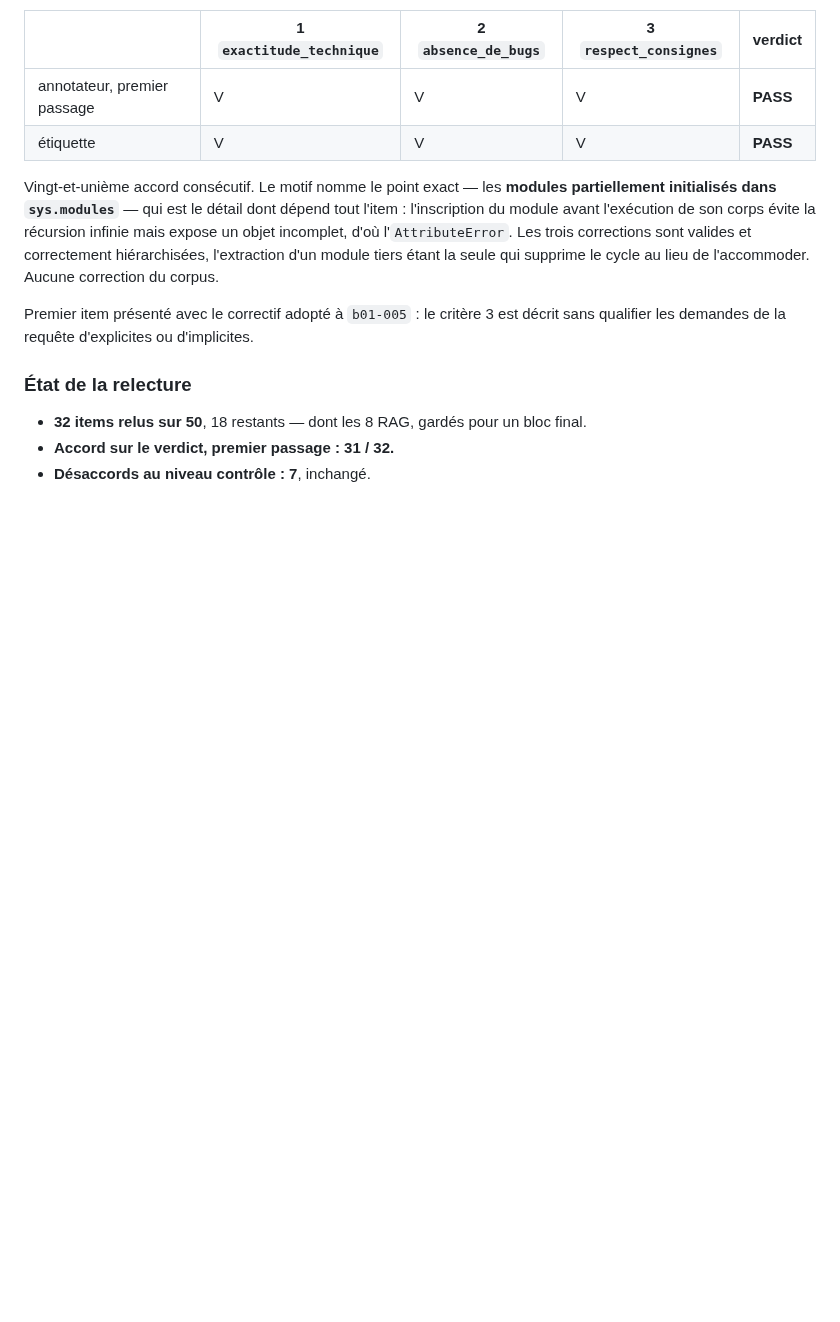
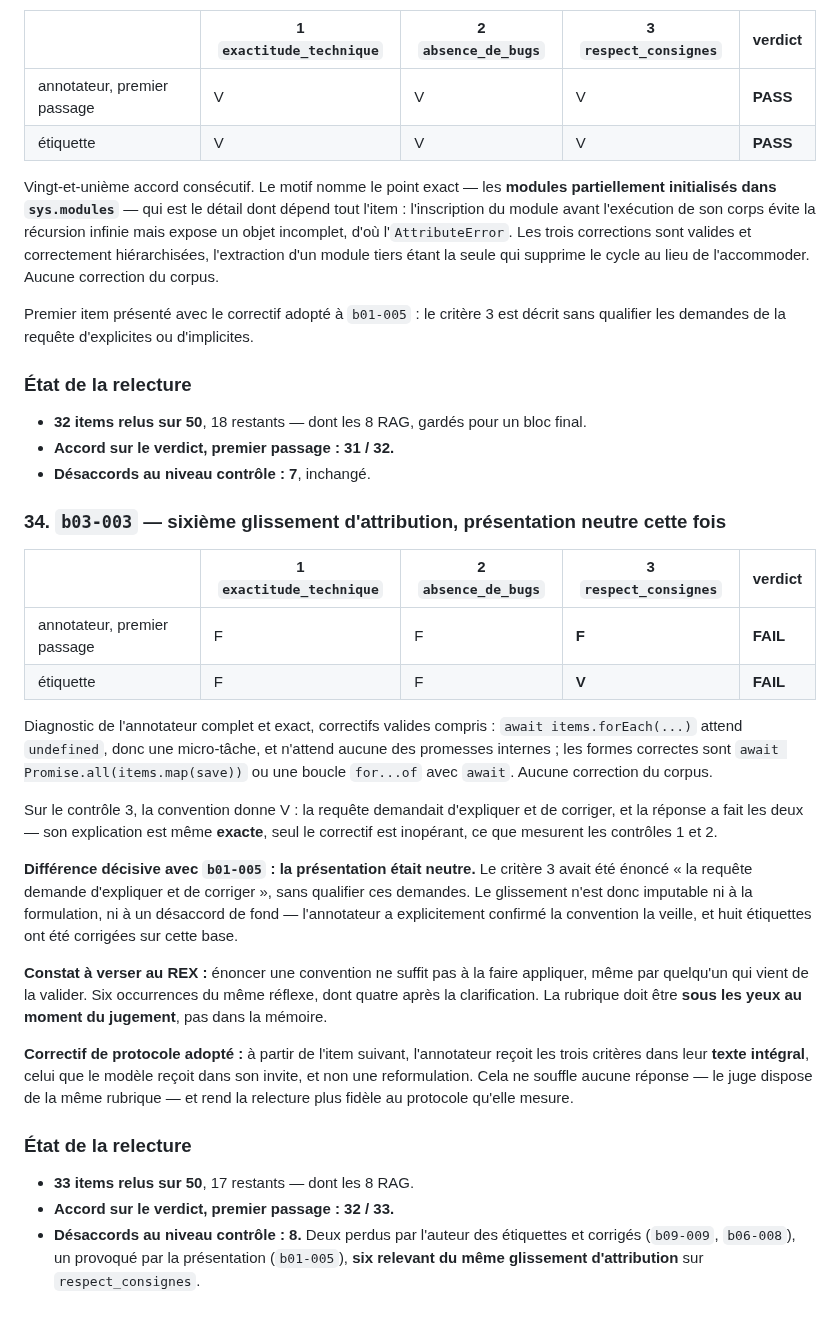
Before and after one commit to baretto-labs/llm-as-a-judge, a Markdown page: judge-finetune/data/REVUE_GOLDEN.md, the part around the change. Drawn GitHub-style; blank space fills up the shorter version.

Commit message:
Review b03-003: sixth attribution slip, this time with a neutral presentation
The annotator's diagnosis is complete and exact, valid fixes included: await
items.forEach(...) awaits undefined, so a microtask, and awaits none of the inner
promises. No corpus change; check 3 is V under the convention, since the request
asked to explain and fix and the response did both — its explanation is even
correct, only the fix is inert.

What distinguishes this from b01-005 is that the presentation was neutral this
time: criterion 3 was stated as "the request asks to explain and fix", without
qualifying those asks. So the slip is attributable neither to my wording nor to a
substantive disagreement, the annotator having explicitly confirmed the convention
the day before and eight labels having been corrected on that basis.

Finding for the REX: stating a convention does not make it applied, even by someone
who has just endorsed it. Six occurrences of the same reflex, four of them after
the clarification. The rubric has to be in front of the reviewer at judging time,
not in their memory.

Protocol fix adopted: from the next item the annotator receives the three criteria
in full, exactly as the model receives them in its prompt, rather than a
paraphrase. It gives nothing away — the judge has the same rubric — and makes the
review more faithful to the protocol it measures.

Review at 33 of 50, verdict agreement 32/33, eight check-level disagreements.

Co-Authored-By: Claude Opus 5 <noreply@anthropic.com>

```diff
--- a/judge-finetune/data/REVUE_GOLDEN.md
+++ b/judge-finetune/data/REVUE_GOLDEN.md
@@ -1201,3 +1201,41 @@ demandes de la requête d'explicites ou d'implicites.
 - **32 items relus sur 50**, 18 restants — dont les 8 RAG, gardés pour un bloc final.
 - **Accord sur le verdict, premier passage : 31 / 32.**
 - **Désaccords au niveau contrôle : 7**, inchangé.
+
+### 34. `b03-003` — sixième glissement d'attribution, présentation neutre cette fois
+
+| | 1 `exactitude_technique` | 2 `absence_de_bugs` | 3 `respect_consignes` | verdict |
+|---|---|---|---|---|
+| annotateur, premier passage | F | F | **F** | **FAIL** |
+| étiquette | F | F | **V** | **FAIL** |
+
+Diagnostic de l'annotateur complet et exact, correctifs valides compris : `await items.forEach(...)`
+attend `undefined`, donc une micro-tâche, et n'attend aucune des promesses internes ; les formes correctes
+sont `await Promise.all(items.map(save))` ou une boucle `for...of` avec `await`. Aucune correction du
+corpus.
+
+Sur le contrôle 3, la convention donne V : la requête demandait d'expliquer et de corriger, et la réponse
+a fait les deux — son explication est même **exacte**, seul le correctif est inopérant, ce que mesurent
+les contrôles 1 et 2.
+
+**Différence décisive avec `b01-005` : la présentation était neutre.** Le critère 3 avait été énoncé
+« la requête demande d'expliquer et de corriger », sans qualifier ces demandes. Le glissement n'est donc
+imputable ni à la formulation, ni à un désaccord de fond — l'annotateur a explicitement confirmé la
+convention la veille, et huit étiquettes ont été corrigées sur cette base.
+
+**Constat à verser au REX :** énoncer une convention ne suffit pas à la faire appliquer, même par
+quelqu'un qui vient de la valider. Six occurrences du même réflexe, dont quatre après la clarification.
+La rubrique doit être **sous les yeux au moment du jugement**, pas dans la mémoire.
+
+**Correctif de protocole adopté :** à partir de l'item suivant, l'annotateur reçoit les trois critères
+dans leur **texte intégral**, celui que le modèle reçoit dans son invite, et non une reformulation. Cela
+ne souffle aucune réponse — le juge dispose de la même rubrique — et rend la relecture plus fidèle au
+protocole qu'elle mesure.
+
+### État de la relecture
+
+- **33 items relus sur 50**, 17 restants — dont les 8 RAG.
+- **Accord sur le verdict, premier passage : 32 / 33.**
+- **Désaccords au niveau contrôle : 8.** Deux perdus par l'auteur des étiquettes et corrigés
+  (`b09-009`, `b06-008`), un provoqué par la présentation (`b01-005`), **six relevant du même glissement
+  d'attribution** sur `respect_consignes`.
```
